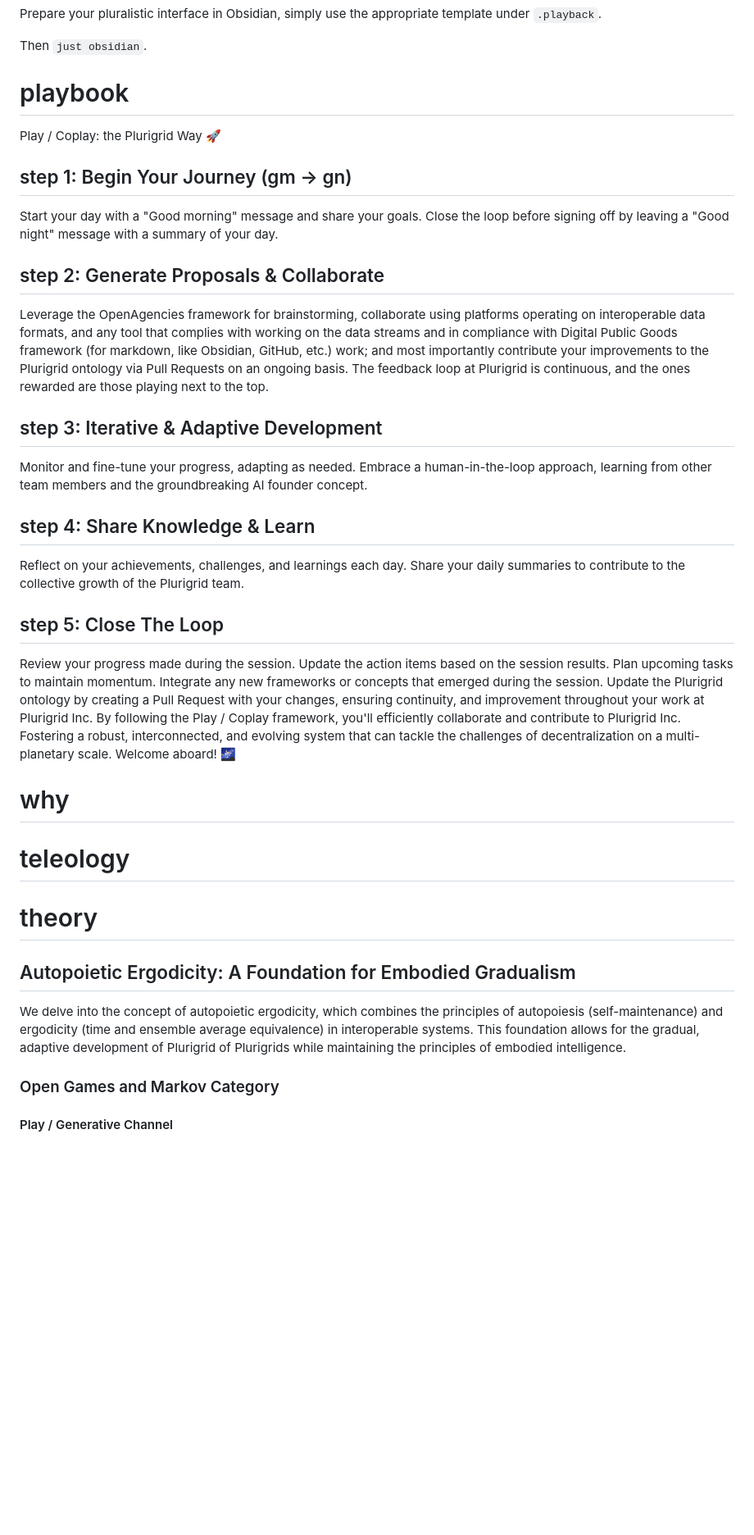
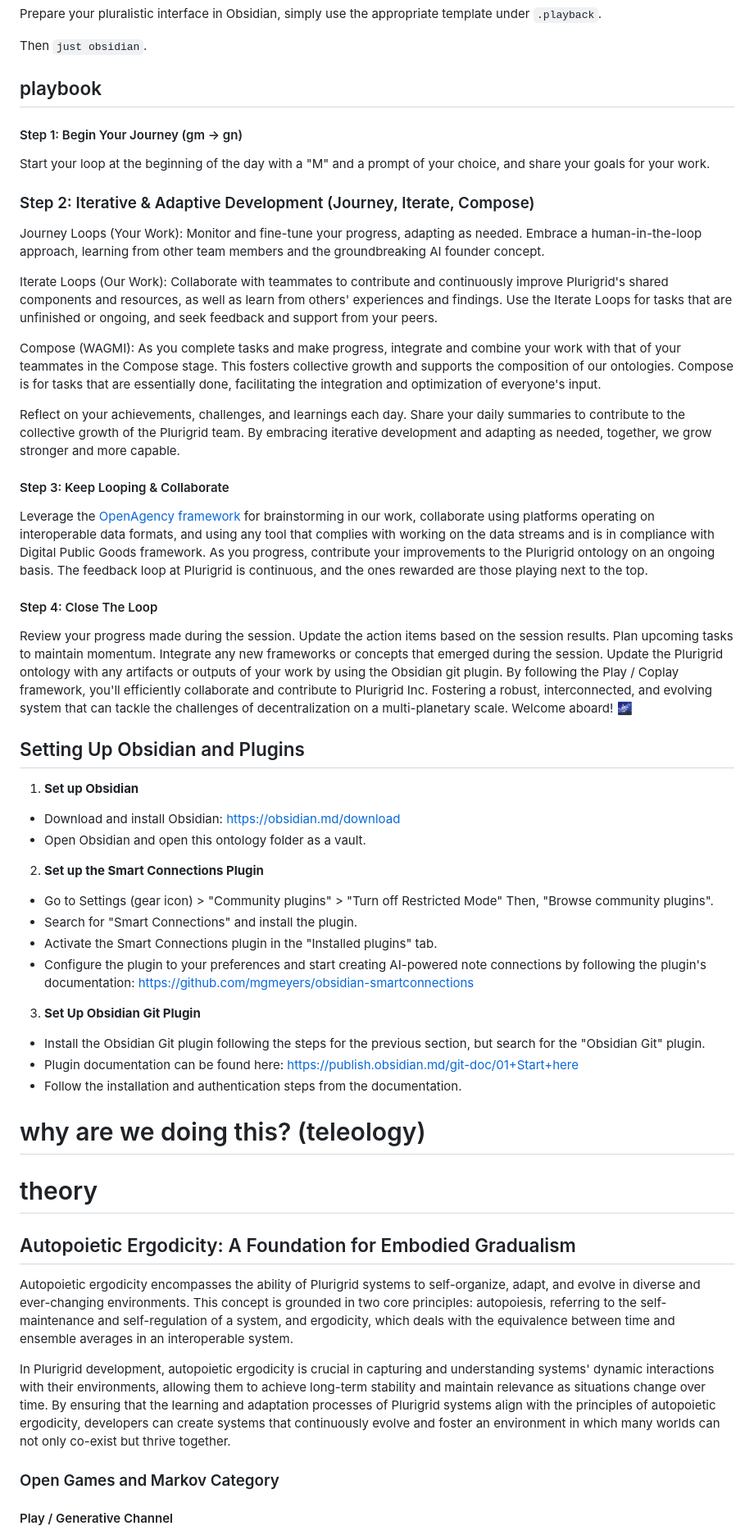
Before and after one commit to plurigrid/ontology, a Markdown page: README.md, the part around the change printed below. Shown: that part at 82% size. GitHub-like rendering; blank space fills up the shorter version.

Commit message:
start README modification

```diff
--- a/README.md
+++ b/README.md
@@ -24,39 +35,60 @@ Prepare your pluralistic interface in Obsidian, simply use the appropriate templ
 
 Then `just obsidian`.
 
-# playbook
-Play / Coplay: the Plurigrid Way :rocket:
-## step 1: Begin Your Journey (gm -> gn)
+## playbook
 
-Start your day with a "Good morning" message and share your goals. Close the loop before signing off by leaving a "Good night" message with a summary of your day.
+#### Step 1: Begin Your Journey (gm -> gn)
 
-## step 2: Generate Proposals & Collaborate
+Start your loop at the beginning of the day with a "M" and a prompt of your choice, and share your goals for your work.
 
-Leverage the OpenAgencies framework for brainstorming, collaborate using platforms operating on interoperable data formats, and any tool that complies with working on the data streams and in compliance with Digital Public Goods framework (for markdown, like Obsidian, GitHub, etc.) work; and most importantly contribute your improvements to the Plurigrid ontology via Pull Requests on an ongoing basis. The feedback loop at Plurigrid is continuous, and the ones rewarded are those playing next to the top.
+### Step 2: Iterative & Adaptive Development (Journey, Iterate, Compose)
 
-## step 3: Iterative & Adaptive Development
+Journey Loops (Your Work): Monitor and fine-tune your progress, adapting as needed. Embrace a human-in-the-loop approach, learning from other team members and the groundbreaking AI founder concept.
 
-Monitor and fine-tune your progress, adapting as needed. Embrace a human-in-the-loop approach, learning from other team members and the groundbreaking AI founder concept.
+Iterate Loops (Our Work): Collaborate with teammates to contribute and continuously improve Plurigrid's shared components and resources, as well as learn from others' experiences and findings. Use the Iterate Loops for tasks that are unfinished or ongoing, and seek feedback and support from your peers.
 
-## step 4: Share Knowledge & Learn
+Compose (WAGMI): As you complete tasks and make progress, integrate and combine your work with that of your teammates in the Compose stage. This fosters collective growth and supports the composition of our ontologies. Compose is for tasks that are essentially done, facilitating the integration and optimization of everyone's input.
 
-Reflect on your achievements, challenges, and learnings each day. Share your daily summaries to contribute to the collective growth of the Plurigrid team.
+Reflect on your achievements, challenges, and learnings each day. Share your daily summaries to contribute to the collective growth of the Plurigrid team. By embracing iterative development and adapting as needed, together, we grow stronger and more capable.
 
-## step 5: Close The Loop
+#### Step 3: Keep Looping & Collaborate
+
+Leverage the [OpenAgency framework](https://www.alignmentforum.org/posts/5hApNw5f7uG8RXxGS/the-open-agency-model) for brainstorming in our work, collaborate using platforms operating on interoperable data formats, and using any tool that complies with working on the data streams and is in compliance with Digital Public Goods framework. As you progress, contribute your improvements to the Plurigrid ontology on an ongoing basis. The feedback loop at Plurigrid is continuous, and the ones rewarded are those playing next to the top.
+
+#### Step 4: Close The Loop
 
 Review your progress made during the session.
 Update the action items based on the session results.
 Plan upcoming tasks to maintain momentum.
 Integrate any new frameworks or concepts that emerged during the session.
-Update the Plurigrid ontology by creating a Pull Request with your changes, ensuring continuity, and improvement throughout your work at Plurigrid Inc.
+Update the Plurigrid ontology with any artifacts or outputs of your work by using the Obsidian git plugin.
 By following the Play / Coplay framework, you'll efficiently collaborate and contribute to Plurigrid Inc. Fostering a robust, interconnected, and evolving system that can tackle the challenges of decentralization on a multi-planetary scale. Welcome aboard! :milky_way:
 
-# why
-# teleology
+## Setting Up Obsidian and Plugins
+
+1. **Set up Obsidian**
+- Download and install Obsidian: https://obsidian.md/download
+- Open Obsidian and open this ontology folder as a vault.
+
+2. **Set up the Smart Connections Plugin**
+- Go to Settings (gear icon) > "Community plugins" > "Turn off Restricted Mode" Then, "Browse community plugins".
+- Search for "Smart Connections" and install the plugin.
+- Activate the Smart Connections plugin in the "Installed plugins" tab.
+- Configure the plugin to your preferences and start creating AI-powered note connections by following the plugin's documentation: https://github.com/mgmeyers/obsidian-smartconnections
+
+3. **Set Up Obsidian Git Plugin**
+- Install the Obsidian Git plugin following the steps for the previous section, but search for the "Obsidian Git" plugin.
+- Plugin documentation can be found here: https://publish.obsidian.md/git-doc/01+Start+here
+- Follow the installation and authentication steps from the documentation.
+
+
+# why are we doing this? (teleology)
 
 # theory
 ## Autopoietic Ergodicity: A Foundation for Embodied Gradualism
-We delve into the concept of autopoietic ergodicity, which combines the principles of autopoiesis (self-maintenance) and ergodicity (time and ensemble average equivalence) in interoperable systems. This foundation allows for the gradual, adaptive development of Plurigrid of Plurigrids while maintaining the principles of embodied intelligence.
+Autopoietic ergodicity encompasses the ability of Plurigrid systems to self-organize, adapt, and evolve in diverse and ever-changing environments. This concept is grounded in two core principles: autopoiesis, referring to the self-maintenance and self-regulation of a system, and ergodicity, which deals with the equivalence between time and ensemble averages in an interoperable system.
+
+In Plurigrid development, autopoietic ergodicity is crucial in capturing and understanding systems' dynamic interactions with their environments, allowing them to achieve long-term stability and maintain relevance as situations change over time. By ensuring that the learning and adaptation processes of Plurigrid systems align with the principles of autopoietic ergodicity, developers can create systems that continuously evolve and foster an environment in which many worlds can not only co-exist but thrive together.
 
 ### Open Games and Markov Category
 #### Play / Generative Channel
```
Also changed, not shown: other parts of README.md (+11 -0 lines).
